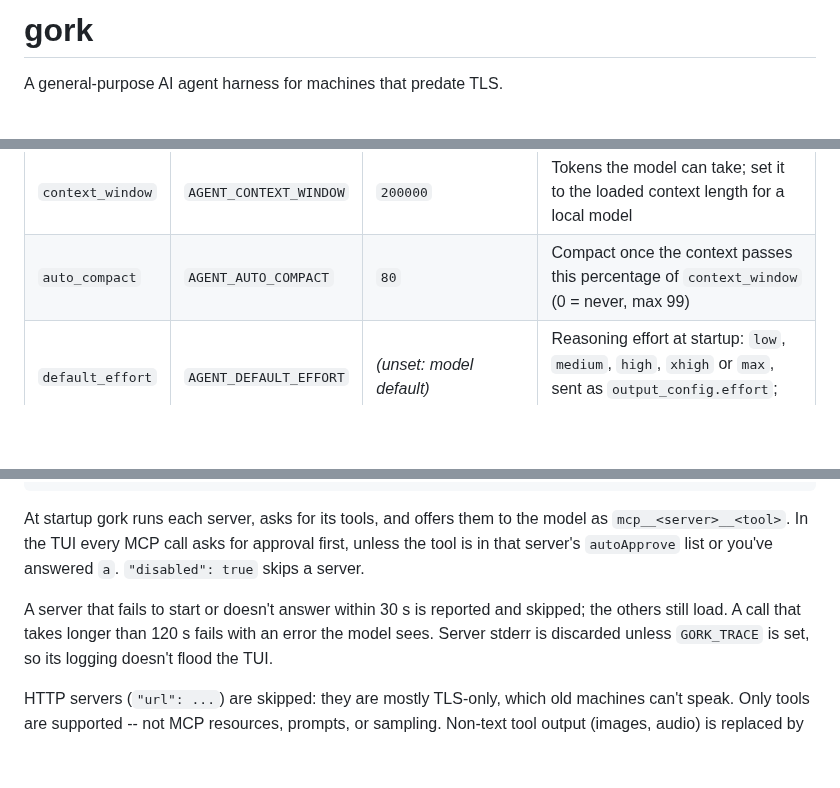
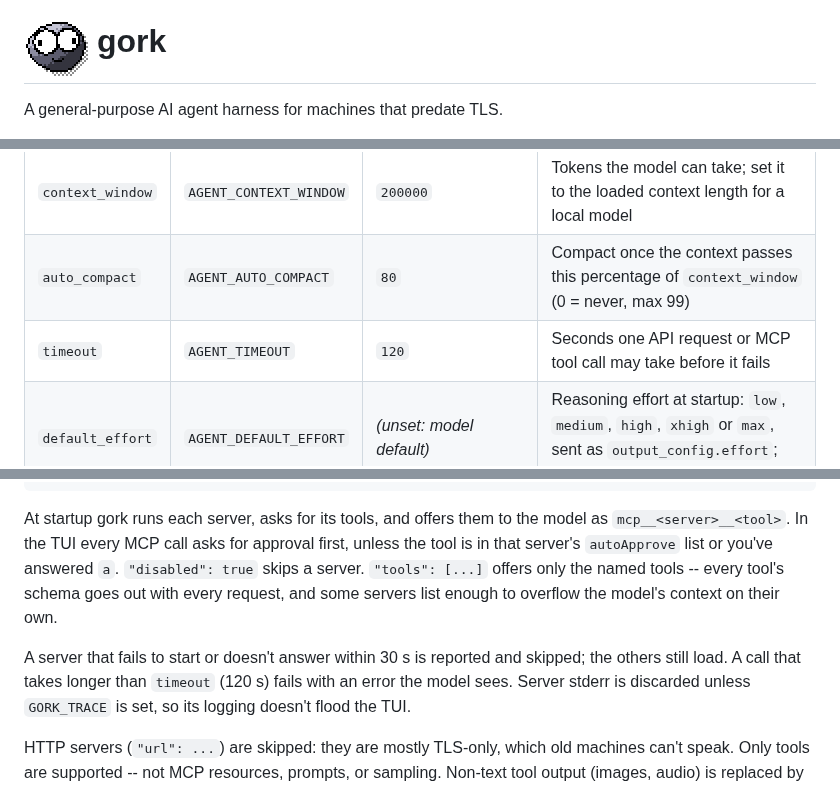
Before and after one commit to yeold/gork, a Markdown page: README.md, 3 parts joined by grey strips. GitHub-like rendering; pictures changed too: images/gork.png (added); blank space fills up the shorter version.

Commit message:
release 0.2: icon, API/MCP timeout setting, per-server tool filtering
Co-Authored-By: Claude Opus 5.5 <noreply@anthropic.com>

```diff
--- a/README.md
+++ b/README.md
@@ -1,4 +1,4 @@
-# gork
+# <img src="images/gork.png" width="64" alt=""> gork
 
 A general-purpose AI agent harness for machines that predate TLS.
 
@@ -221,6 +221,7 @@ skipped.
 | `retries` | `AGENT_RETRIES` | `2` | Extra attempts for a request that hits a network error, 429 or 5xx (0..10) |
 | `context_window` | `AGENT_CONTEXT_WINDOW` | `200000` | Tokens the model can take; set it to the loaded context length for a local model |
 | `auto_compact` | `AGENT_AUTO_COMPACT` | `80` | Compact once the context passes this percentage of `context_window` (0 = never, max 99) |
+| `timeout` | `AGENT_TIMEOUT` | `120` | Seconds one API request or MCP tool call may take before it fails |
 | `default_effort` | `AGENT_DEFAULT_EFFORT` | *(unset: model default)* | Reasoning effort at startup: `low`, `medium`, `high`, `xhigh` or `max`, sent as `output_config.effort`; `/effort` changes it in the TUI |
 
 A set environment variable beats the file, and gork says so at startup (e.g. `model meta/muse-glimmer from AGENT_MODEL overrides ~/.gork.conf`), since a stale `export` in an old shell is easy to forget. If the file holds `api_key` and
@@ -287,11 +288,13 @@ copied over:
 At startup gork runs each server, asks for its tools, and offers them to the
 model as `mcp__<server>__<tool>`. In the TUI every MCP call asks for approval
 first, unless the tool is in that server's `autoApprove` list or you've
-answered `a`. `"disabled": true` skips a server.
+answered `a`. `"disabled": true` skips a server. `"tools": [...]` offers
+only the named tools -- every tool's schema goes out with every request, and
+some servers list enough to overflow the model's context on their own.
 
 A server that fails to start or doesn't answer within 30 s is reported and
-skipped; the others still load. A call that takes longer than 120 s fails
-with an error the model sees. Server stderr is discarded unless
+skipped; the others still load. A call that takes longer than `timeout`
+(120 s) fails with an error the model sees. Server stderr is discarded unless
 `GORK_TRACE` is set, so its logging doesn't flood the TUI.
 
 HTTP servers (`"url": ...`) are skipped: they are mostly TLS-only, which old
```
Also changed, not shown: images/gork-avatar-512.png (added), 9 other files.
